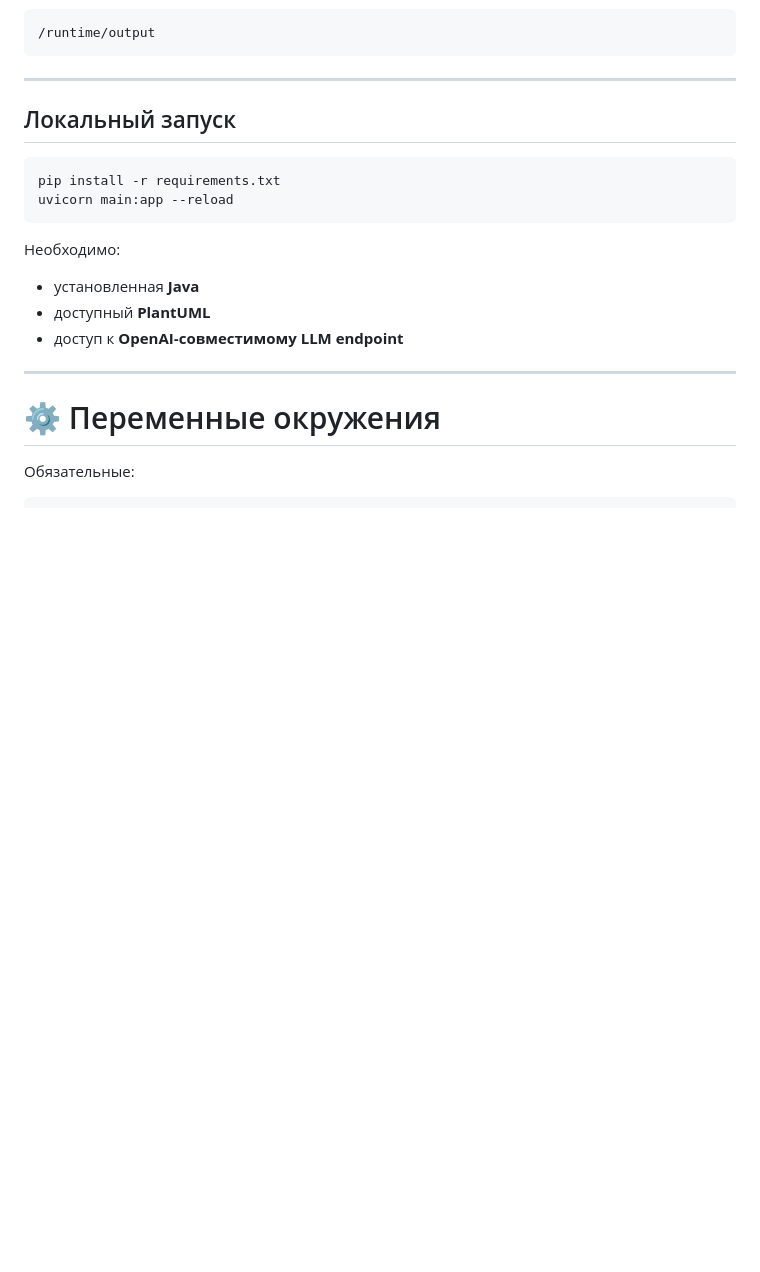
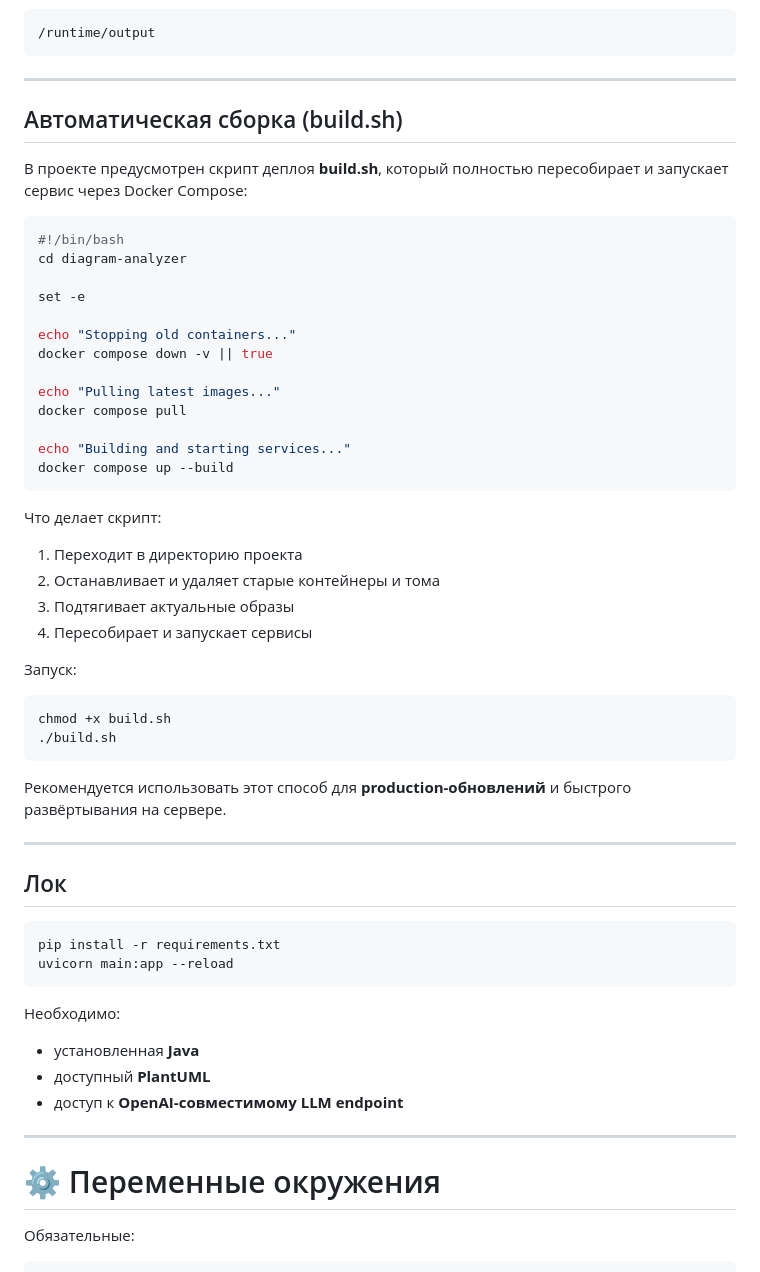
Before and after one commit to eduardgarifzyanov/diagram_analyzer_with_llm, a Markdown page: README.md, the part around the change. Drawn GitHub-style; blank space fills up the shorter version.

````diff
--- a/README.md
+++ b/README.md
@@ -113,7 +113,45 @@ docker compose up --build
 
 ---
 
-## Локальный запуск
+## Автоматическая сборка (build.sh)
+
+В проекте предусмотрен скрипт деплоя **build.sh**, который полностью пересобирает и запускает сервис через Docker Compose:
+
+```bash
+#!/bin/bash
+cd diagram-analyzer
+
+set -e
+
+echo "Stopping old containers..."
+docker compose down -v || true
+
+echo "Pulling latest images..."
+docker compose pull
+
+echo "Building and starting services..."
+docker compose up --build
+```
+
+Что делает скрипт:
+
+1. Переходит в директорию проекта
+2. Останавливает и удаляет старые контейнеры и тома
+3. Подтягивает актуальные образы
+4. Пересобирает и запускает сервисы
+
+Запуск:
+
+```bash
+chmod +x build.sh
+./build.sh
+```
+
+Рекомендуется использовать этот способ для **production-обновлений** и быстрого развёртывания на сервере.
+
+---
+
+## Лок
 
 ```bash
 pip install -r requirements.txt
````
